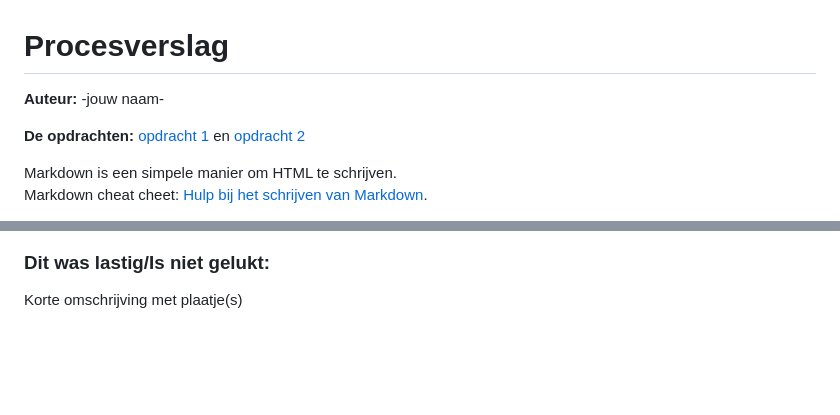
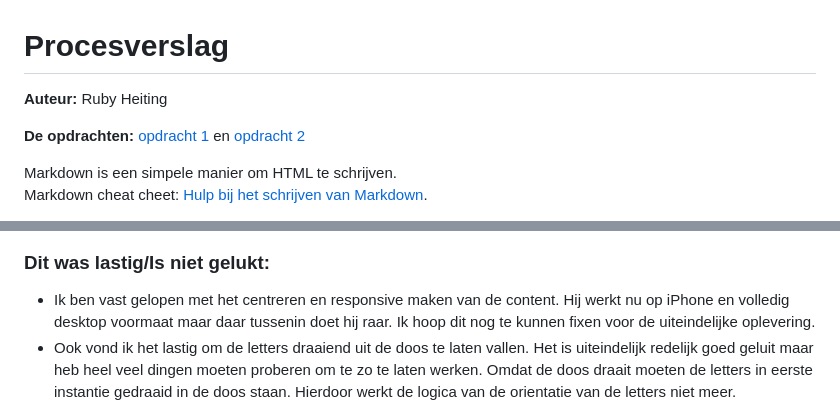
Before and after one commit to RubyCooper/FED, a Markdown page: README.md, 2 parts joined by grey strips. GitHub-like rendering; folded sections open; blank space fills up the shorter version.

```diff
--- a/README.md
+++ b/README.md
@@ -1,5 +1,5 @@
 # Procesverslag
-**Auteur:** -jouw naam-
+**Auteur:** Ruby Heiting
 
 **De opdrachten:** [opdracht 1](opdracht1/index.html) en [opdracht 2](opdracht2/index.html)
 
@@ -58,5 +66,6 @@ Nb. Door *open* toe te voegen aan een *details* element kun je deze standaard op
 
 
   ### Dit was lastig/Is niet gelukt:
-  Korte omschrijving met plaatje(s)
+ - Ik ben vast gelopen met het centreren en responsive maken van de content. Hij werkt nu op iPhone en volledig desktop voormaat maar daar tussenin doet hij raar. Ik hoop dit nog te kunnen fixen voor de uiteindelijke oplevering.
+ - Ook vond ik het lastig om de letters draaiend uit de doos te laten vallen. Het is uiteindelijk redelijk goed geluit maar heb heel veel dingen moeten proberen om te zo te laten werken. Omdat de doos draait moeten de letters in eerste instantie gedraaid in de doos staan. Hierdoor werkt de logica van de orientatie van de letters niet meer.
 
```
Also changed, not shown: other parts of README.md (+18 -10 lines).
